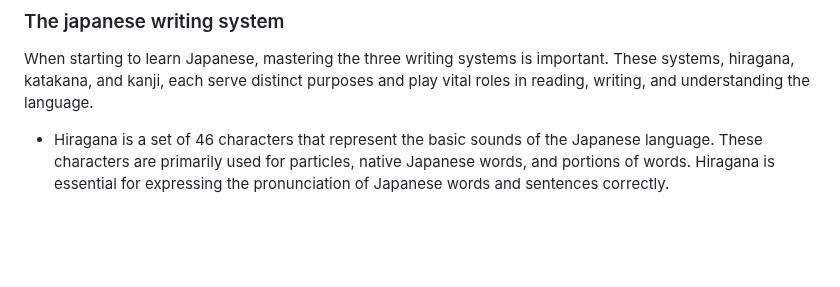
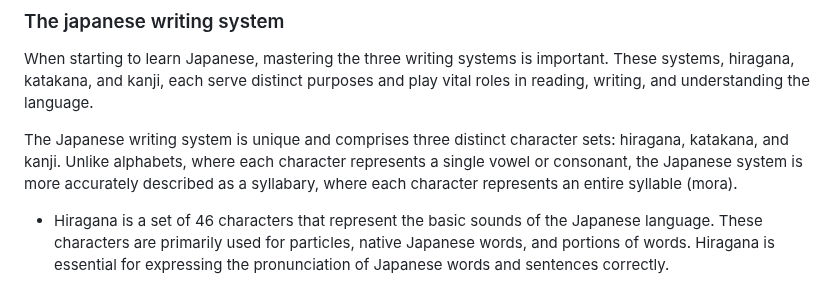
Before and after one commit to L1M1N4L/A-guide-to-learning-Japanese, a Markdown page: README.md, the part around the change. Drawn GitHub-style; blank space fills up the shorter version.

```diff
--- a/README.md
+++ b/README.md
@@ -148,6 +148,8 @@ For those starting their journey with the Japanese language, the process typical
 ### The japanese writing system
 When starting to learn Japanese, mastering the three writing systems is important. These systems, hiragana, katakana, and kanji, each serve distinct purposes and play vital roles in reading, writing, and understanding the language.
 
+The Japanese writing system is unique and comprises three distinct character sets: hiragana, katakana, and kanji. Unlike alphabets, where each character represents a single vowel or consonant, the Japanese system is more accurately described as a syllabary, where each character represents an entire syllable (mora).
+
 - Hiragana is a set of 46 characters that represent the basic sounds of the Japanese language. These characters are primarily used for particles, native Japanese words, and portions of words. Hiragana is essential for expressing the pronunciation of Japanese words and sentences correctly.
 
 - Katakana is another set of characters that serves a specific purpose: representing loanwords from other languages, primarily English. When you see a word written in katakana, it's likely a foreign term adapted into Japanese.
```
